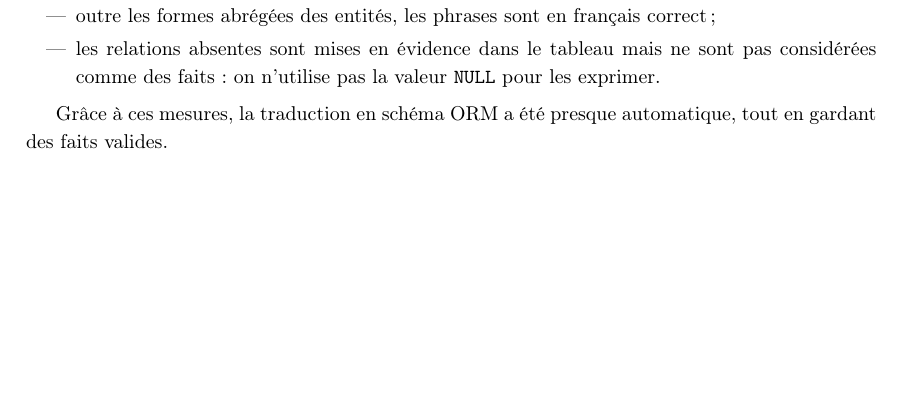
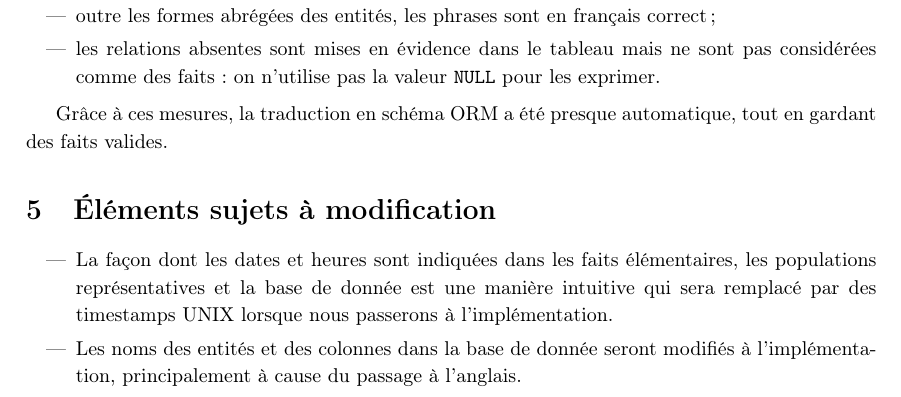
Before and after one commit to vlecomte/LSINF1225-V, a LaTeX document (rapport1/conception/conception.tex): part of page 7 of 7, cut so that both start at the same text, the shorter picture padded with empty space. Compiled offline with pdfLaTeX.

Commit message:
Ajouté des éléments sujets à modification

```diff
--- a/rapport1/conception/conception.tex
+++ b/rapport1/conception/conception.tex
@@ -200,4 +200,11 @@ Mais:
 
 Grâce à ces mesures, la traduction en schéma ORM a été presque automatique, tout en gardant des faits valides.
 
+\section{Éléments sujets à modification}
+
+\begin{itemize}
+    \item La façon dont les dates et heures sont indiquées dans les faits élémentaires, les populations représentatives et la base de donnée est une manière intuitive qui sera remplacé par des timestamps UNIX lorsque nous passerons à l'implémentation.
+    \item Les noms des entités et des colonnes dans la base de donnée seront modifiés à l'implémentation, principalement à cause du passage à l'anglais.
+\end{itemize}
+
 \end{document}
```
Also changed, not shown: rapport1/conception/conception.pdf.
